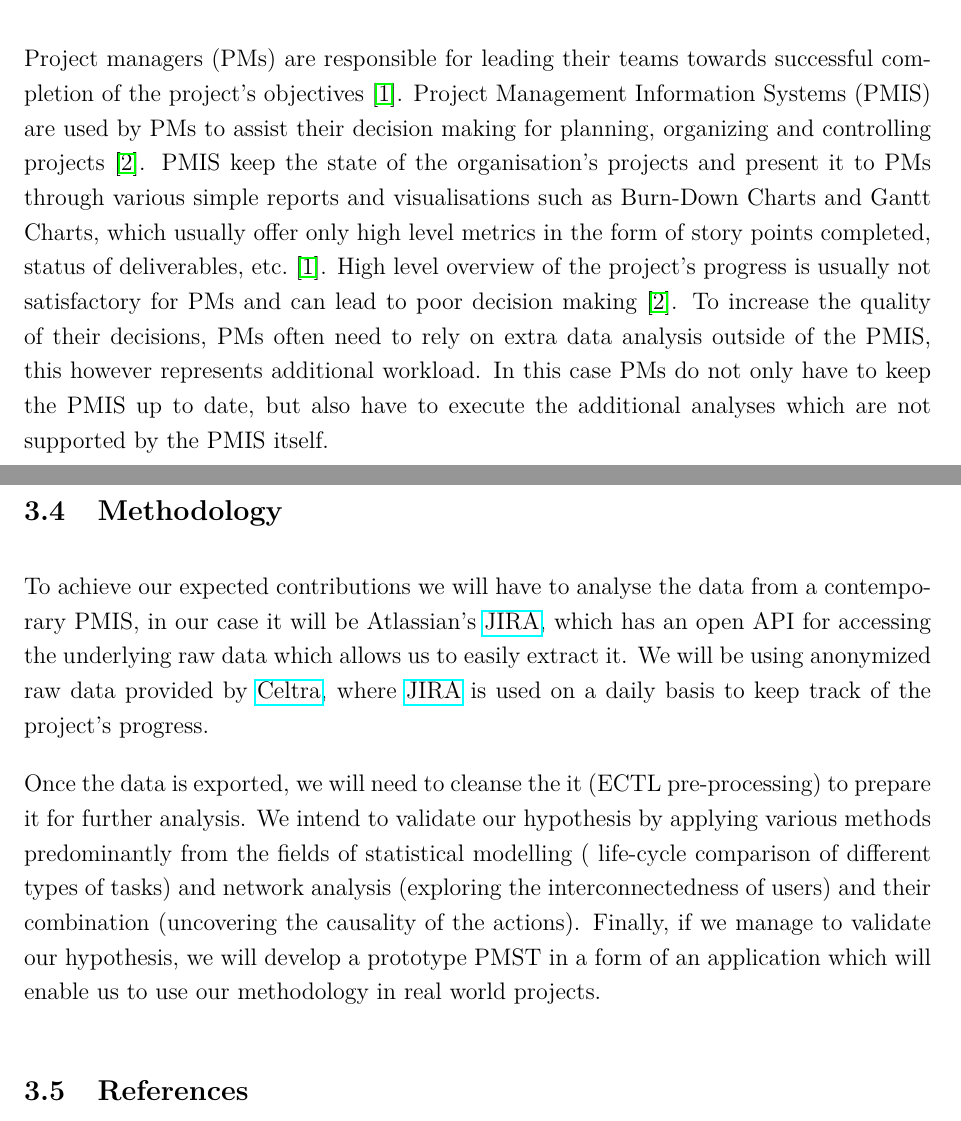
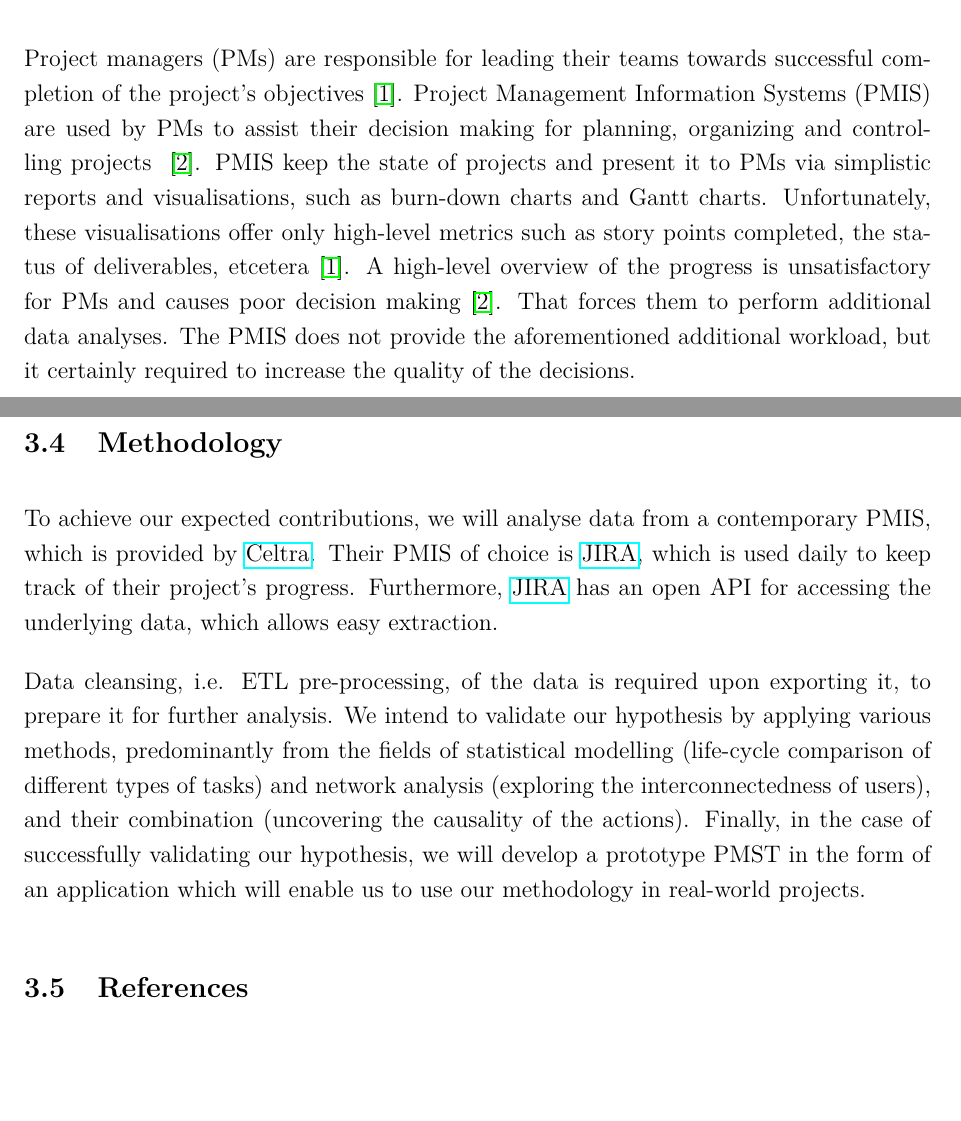
Before and after one commit to pr3mar/thesis, a LaTeX document (vloga_za_prijavo_teme_mag/vloga_za_prijavo_teme_mag_ENG_v2.tex): two parts of pages 2 and 4 of 5, joined at a grey line, cut so that both start at the same text, the shorter picture padded with empty space. Compiled offline with pdfLaTeX.

Commit message:
A bit of consulting with Grammarly

```diff
--- a/vloga_za_prijavo_teme_mag/vloga_za_prijavo_teme_mag_ENG_v2.tex
+++ b/vloga_za_prijavo_teme_mag/vloga_za_prijavo_teme_mag_ENG_v2.tex
@@ -107,7 +107,7 @@ The proposed thesis has not been submitted nor approved in previous years.
 %Guideline (delete from the final version):
 %Explain the problem which you plan to tackle and motivate your work. In motivation, relate to the literature and unsolved problems that your thesis will address. Position your work within the narrow field of research. The text should be approximately 800 characters long, including spaces.
 
-Project managers (PMs) are responsible for leading their teams towards successful completion of the project's objectives~\cite{institute2017guide}. Project Management Information Systems (PMIS) are used by PMs to assist their decision making for planning, organizing and controlling projects~\cite{CANIELS2012162}. PMIS keep the state of the organisation's projects and present it to PMs through various simple reports and visualisations such as Burn-Down Charts and Gantt Charts, which usually offer only high level metrics in the form of story points completed, status of deliverables, etc.~\cite{institute2017guide}. High level overview of the project's progress is usually not satisfactory for PMs and can lead to poor decision making~\cite{CANIELS2012162}. To increase the quality of their decisions, PMs often need to rely on extra data analysis outside of the PMIS, this however represents additional workload. In this case PMs do not only have to keep the PMIS up to date, but also have to execute the additional analyses which are not supported by the PMIS itself.
+Project managers (PMs) are responsible for leading their teams towards successful completion of the project’s objectives~\cite{institute2017guide}. Project Management Information Systems (PMIS) are used by PMs to assist their decision making for planning, organizing and controlling projects ~\cite{CANIELS2012162}. PMIS keep the state of projects and present it to PMs via simplistic reports and visualisations, such as burn-down charts and Gantt charts. Unfortunately, these visualisations offer only high-level metrics such as story points completed, the status of deliverables, etcetera~\cite{institute2017guide}. A high-level overview of the progress is unsatisfactory for PMs and causes poor decision making~\cite{CANIELS2012162}. That forces them to perform additional data analyses. The PMIS does not provide the aforementioned additional workload, but it certainly required to increase the quality of the decisions.
 
 %PMIS keep the state of the organization's projects and are visualizing it with Burn-Down Charts, Gantt Charts, or other basic visualisations which provide merely a high-level overview of metrics such as work completed, story points completed, deliverable status~\cite{institute2017guide}, etc. As such, PMIS do not provide enough useful information to PMs.
 
@@ -177,9 +176,9 @@ Under the assumption that our hypothesis is confirmed, our second contribution w
 %Guideline (delete from the final version):
 %Briefly describe the methodology that you intend to apply in your work. This section should describe the methods you intend to use (e.g., the framework used for development, theoretical frameworks), methods that will be applied for analysis and evaluation of your approach, and comparison with the most related works. The description should be approximately 500 characters long, including spaces.
 
-To achieve our expected contributions we will have to analyse the data from a contemporary PMIS, in our case it will be Atlassian's \href{https://www.atlassian.com/software/jira}{JIRA}, which has an open API for accessing the underlying raw data which allows us to easily extract it. We will be using anonymized raw data provided by \href{https://www.celtra.com/}{Celtra}, where \href{https://www.atlassian.com/software/jira}{JIRA} is used on a daily basis to keep track of the project's progress.
+To achieve our expected contributions, we will analyse data from a contemporary PMIS, which is provided by \href{https://www.celtra.com/}{Celtra}. Their PMIS of choice is \href{https://www.atlassian.com/software/jira}{JIRA}, which is used daily to keep track of their project’s progress. Furthermore, \href{https://www.atlassian.com/software/jira}{JIRA} has an open API for accessing the underlying data, which allows easy extraction.
 
-Once the data is exported, we will need to cleanse the it (ECTL pre-processing) to prepare it for further analysis. We intend to validate our hypothesis by applying various methods predominantly from the fields of statistical modelling ( life-cycle comparison of different types of tasks) and network analysis (exploring the interconnectedness of users) and their combination (uncovering the causality of the actions). Finally, if we manage to validate our hypothesis, we will develop a prototype PMST in a form of an application which will enable us to use our methodology in real world projects.
+Data cleansing, i.e. ETL pre-processing, of the data is required upon exporting it, to prepare it for further analysis. We intend to validate our hypothesis by applying various methods, predominantly from the fields of statistical modelling (life-cycle comparison of different types of tasks) and network analysis (exploring the interconnectedness of users), and their combination (uncovering the causality of the actions). Finally, in the case of successfully validating our hypothesis, we will develop a prototype PMST in the form of an application which will enable us to use our methodology in real-world projects.
 
 %The provided data is consisted of meta-data of the usage of JIRA and it is mainly consisted of changing of the states of the tasks ... bla bla bla... no.
 %Identifying the outliers within the data will be executed by exploring the distributions of the data:
```
Also changed, not shown: vloga_za_prijavo_teme_mag/vloga_za_prijavo_teme_mag_ENG_v2.pdf, vloga_za_prijavo_teme_mag/vloga_za_prijavo_teme_mag_ENG_v2.tex (9 more changed lines).
